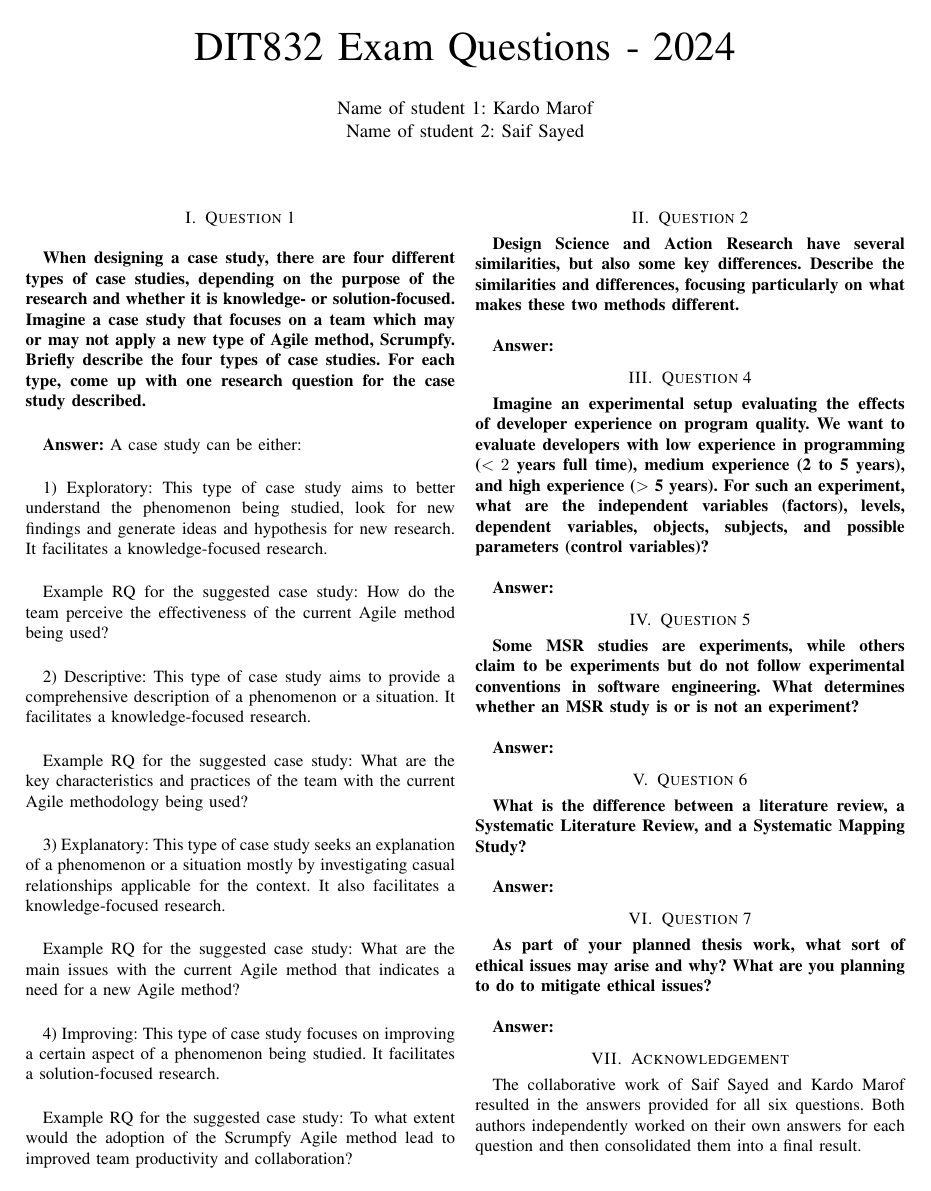
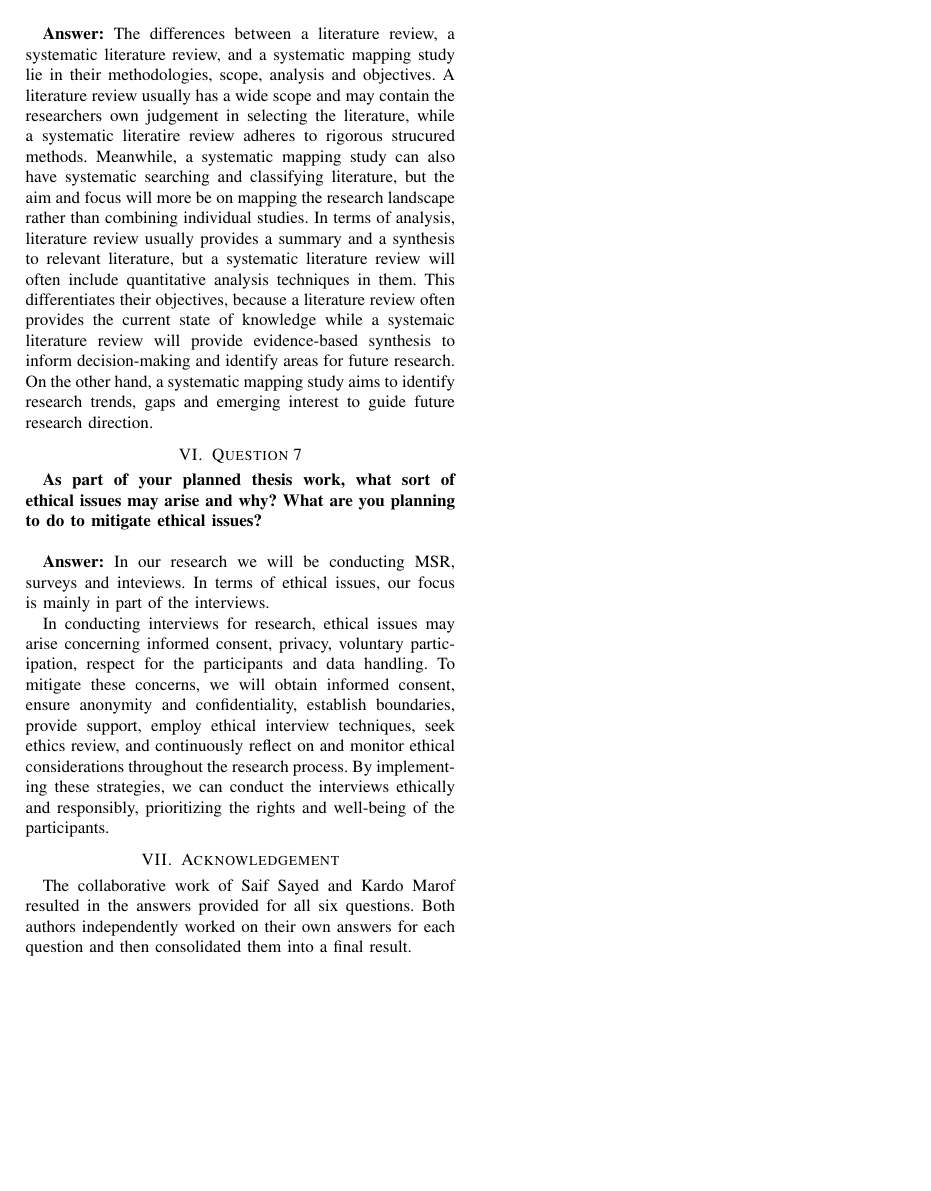
Before and after one commit to WalrusArtist/SEM-Thesis, a LaTeX thesis (thesis/DIT837_BachelorThesis_Proposal_Template/final_exam_questions.tex): the whole page before the commit and page 2 of 2 after it. Compiled offline with pdfLaTeX; a missing font is replaced by an installed copy or a similar font; a LaTeX package or settings file that is missing is left out.

Commit message:
Answer 5 6 7

```diff
--- a/thesis/DIT837_BachelorThesis_Proposal_Template/final_exam_questions.tex
+++ b/thesis/DIT837_BachelorThesis_Proposal_Template/final_exam_questions.tex
@@ -65,12 +66,21 @@ Example RQ for the suggested case study: To what extent would the adoption of th
 \textbf{What is the difference between a literature review, a Systematic Literature Review, and a Systematic Mapping Study?}\\
 
 \textbf{Answer:}
+The differences between a literature review, a systematic literature review, and a systematic mapping study lie in their methodologies, scope, analysis and objectives. A literature review usually has a wide scope and may contain the researchers own judgement in selecting the literature, while a systematic literatire review adheres to rigorous strucured methods. Meanwhile, a systematic mapping study can also have systematic searching and classifying literature, but the aim and focus will more be on mapping the research landscape rather than combining individual studies.
+In terms of analysis, literature review usually provides a summary and a synthesis to relevant literature, but a systematic literature review will often include quantitative analysis techniques in them. This differentiates their objectives, because a literature review often provides the current state of knowledge while a systemaic literature review will provide evidence-based synthesis to inform decision-making and identify areas for future research. On the other hand, a systematic mapping study aims to identify research trends, gaps and emerging interest to guide future research direction.
+
+
 
 \section{Question 7}
 
 \textbf{As part of your planned thesis work, what sort of ethical issues may arise and why? What are you planning to do to mitigate ethical issues?}\\
 
 \textbf{Answer:}
+In our research we will be conducting MSR, surveys and inteviews. In terms of ethical issues, our focus is mainly in part of the interviews.
+
+In conducting interviews for research, ethical issues may arise concerning informed consent, privacy, voluntary participation, respect for the participants and data handling. To mitigate these concerns, we will obtain informed consent, ensure anonymity and confidentiality, establish boundaries, provide support, employ ethical interview techniques, seek ethics review, and continuously reflect on and monitor ethical considerations throughout the research process. By implementing these strategies, we can conduct the interviews ethically and responsibly, prioritizing the rights and well-being of the participants.
+
+
 
 \section{Acknowledgement}
 The collaborative work of Saif Sayed and Kardo Marof resulted in the answers provided for all six questions. Both authors independently worked on their own answers for each question and then consolidated them into a final result.
```
Also changed, not shown: thesis/DIT837_BachelorThesis_Proposal_Template/conference_041818.pdf, thesis/DIT837_BachelorThesis_Proposal_Template/final_exam_questions.pdf, thesis/DIT837_BachelorThesis_Proposal_Template/final_exam_questions.tex (1 more changed lines), 2 other files.
